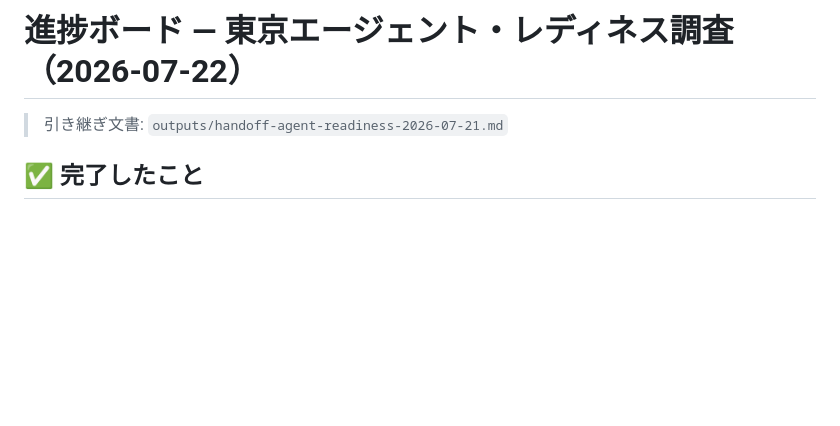
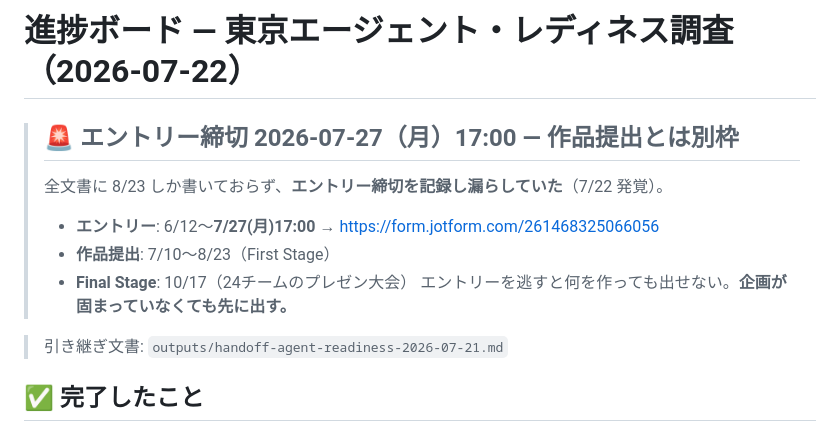
Before and after one commit to shoujiki-panman/aidoku, a Markdown page: STATUS.md, the part around the change. GitHub-like rendering; blank space fills up the shorter version.

Commit message:
🚨 エントリー締切7/27を記録（作品提出8/23とは別枠・記録漏れだった）
公式サイトで確認: エントリー 6/12〜7/27(月)17:00 / 作品提出 7/10〜8/23 /
Final Stage 10/17。これまでの全文書に8/23しか書いておらず、エントリー締切が
どこにも記録されていなかった。逃すと何を作っても出場できない。

Co-Authored-By: Claude Fable 5 <noreply@anthropic.com>

```diff
--- a/STATUS.md
+++ b/STATUS.md
@@ -1,4 +1,11 @@
 # 進捗ボード — 東京エージェント・レディネス調査（2026-07-22）
+
+> ## 🚨 エントリー締切 2026-07-27（月）17:00 — 作品提出とは別枠
+> 全文書に 8/23 しか書いておらず、**エントリー締切を記録し漏らしていた**（7/22 発覚）。
+> - **エントリー**: 6/12〜**7/27(月)17:00** → https://form.jotform.com/261468325066056
+> - **作品提出**: 7/10〜8/23（First Stage）
+> - **Final Stage**: 10/17（24チームのプレゼン大会）
+> エントリーを逃すと何を作っても出せない。**企画が固まっていなくても先に出す。**
 
 > 引き継ぎ文書: `outputs/handoff-agent-readiness-2026-07-21.md`
 
```
Also changed, not shown: KICKOFF.md (+3 -1 lines).
